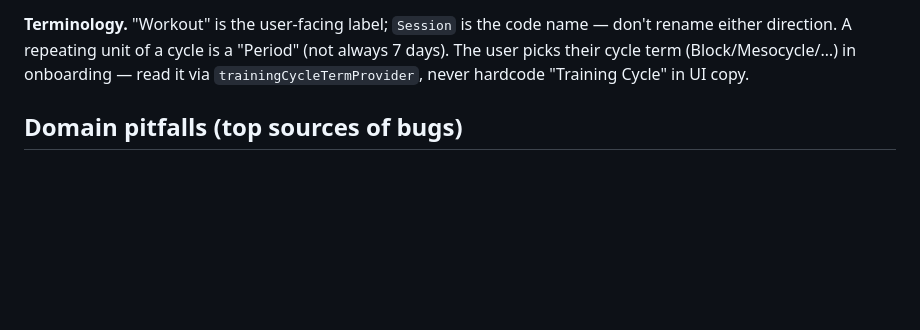
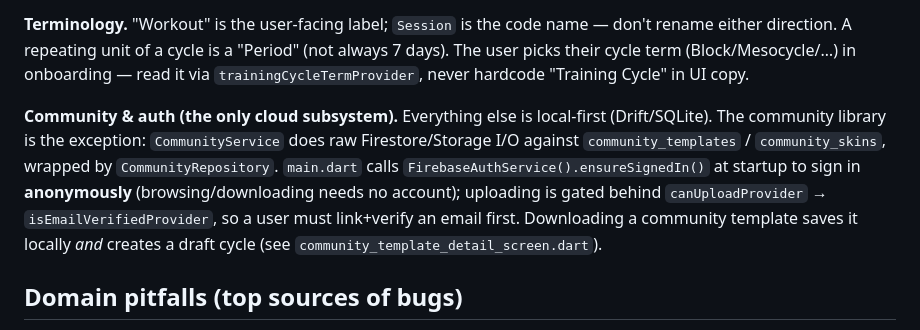
Before and after one commit to Fairfieldfred/yawa4u, a Markdown page: CLAUDE.md, the part around the change. Rendered like a GitHub page; blank space fills up the shorter version.

Commit message:
docs: document community/auth cloud subsystem in CLAUDE.md
Co-Authored-By: Claude Fable 5 <noreply@anthropic.com>

```diff
--- a/CLAUDE.md
+++ b/CLAUDE.md
@@ -62,6 +62,14 @@ r.isFirst)` first.
 either direction. A repeating unit of a cycle is a "Period" (not always 7 days). The user picks
 their cycle term (Block/Mesocycle/…) in onboarding — read it via `trainingCycleTermProvider`,
 never hardcode "Training Cycle" in UI copy.
+
+**Community & auth (the only cloud subsystem).** Everything else is local-first (Drift/SQLite).
+The community library is the exception: `CommunityService` does raw Firestore/Storage I/O against
+`community_templates` / `community_skins`, wrapped by `CommunityRepository`. `main.dart` calls
+`FirebaseAuthService().ensureSignedIn()` at startup to sign in **anonymously** (browsing/downloading
+needs no account); uploading is gated behind `canUploadProvider` → `isEmailVerifiedProvider`, so a
+user must link+verify an email first. Downloading a community template saves it locally *and*
+creates a draft cycle (see `community_template_detail_screen.dart`).
 
 ## Domain pitfalls (top sources of bugs)
 
```
